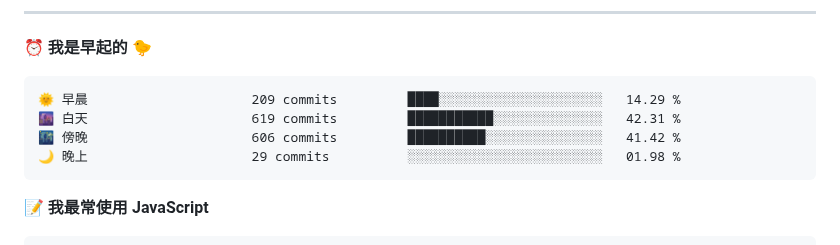
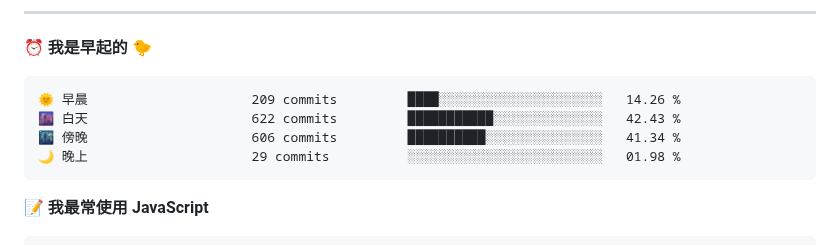
Before and after one commit to ispace-top/ispace-top, a Markdown page: README.md, the part around one of its changes. GitHub-like rendering.

Commit message:
Updated with Dev Metrics

````diff
--- a/README.md
+++ b/README.md
@@ -46,9 +46,9 @@
 ⏰ **我是早起的 🐤**
 
 ```text
-🌞 早晨                     209 commits         ████░░░░░░░░░░░░░░░░░░░░░   14.29 %
-🌆 白天                     619 commits         ███████████░░░░░░░░░░░░░░   42.31 %
-🌃 傍晚                     606 commits         ██████████░░░░░░░░░░░░░░░   41.42 %
+🌞 早晨                     209 commits         ████░░░░░░░░░░░░░░░░░░░░░   14.26 %
+🌆 白天                     622 commits         ███████████░░░░░░░░░░░░░░   42.43 %
+🌃 傍晚                     606 commits         ██████████░░░░░░░░░░░░░░░   41.34 %
 🌙 晚上                     29 commits          ░░░░░░░░░░░░░░░░░░░░░░░░░   01.98 %
 ```
 
````
Also changed, not shown: other parts of README.md (+1 -1 lines), assets/bar_graph.png.
